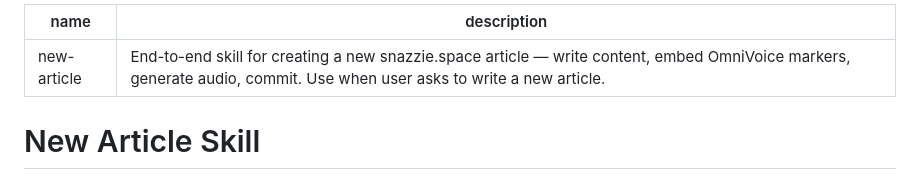
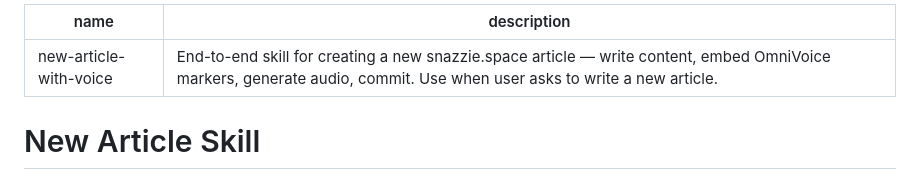
Before and after one commit to Snazzie/SnazzieSpaceReact, a Markdown page: .claude/skills/new-article-with-voice.md, the part around the change. GitHub-like rendering.

Commit message:
refactor(skills): rename new-article -> new-article-with-voice

```diff
--- a/.claude/skills/new-article.md
+++ b/.claude/skills/new-article-with-voice.md
@@ -1,5 +1,5 @@
 ---
-name: new-article
+name: new-article-with-voice
 description: End-to-end skill for creating a new snazzie.space article — write content, embed OmniVoice markers, generate audio, commit. Use when user asks to write a new article.
 ---
 
```
